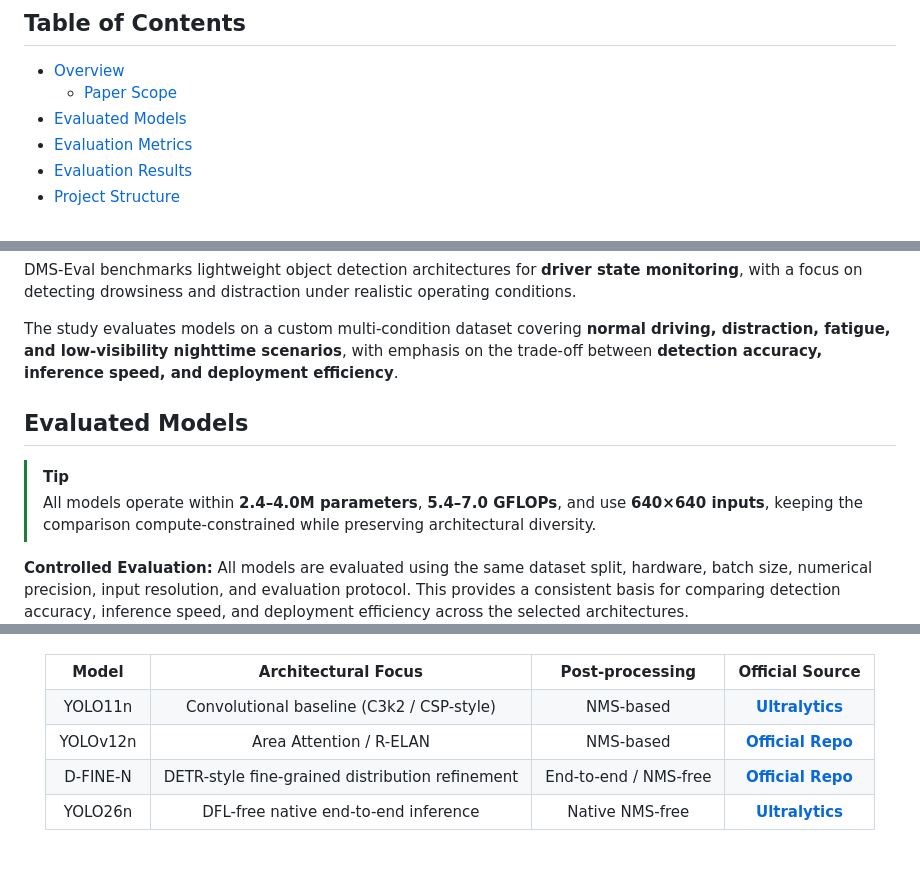
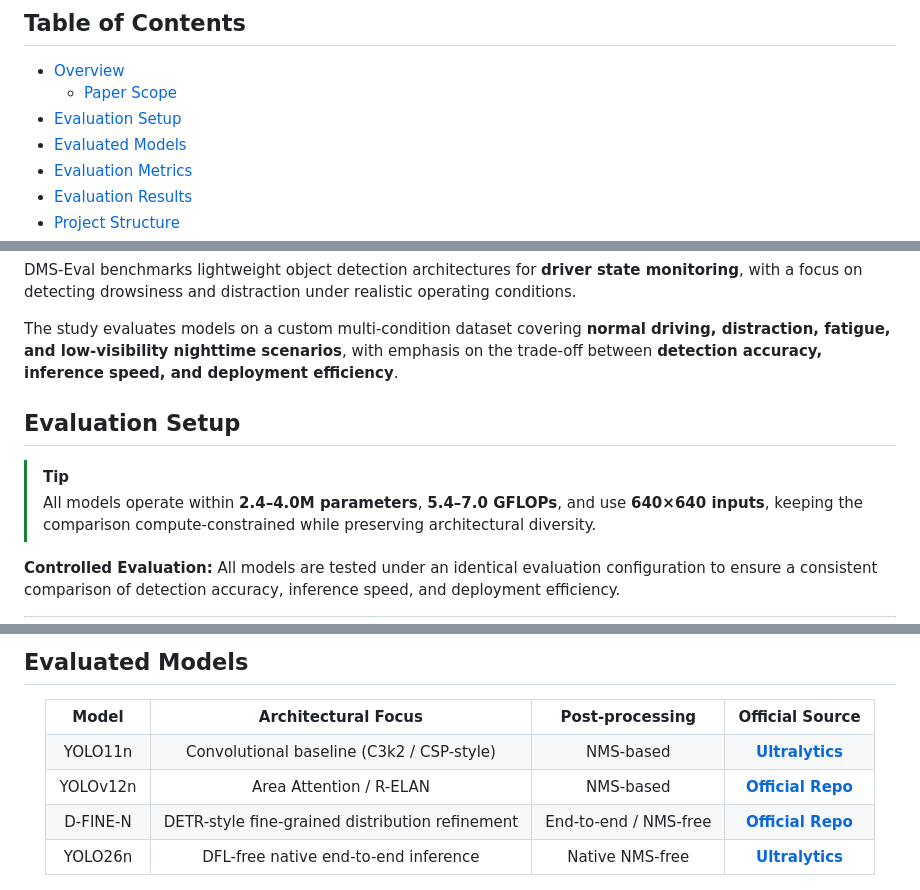
Before and after one commit to IamOumarIbrahim/DMS-Eval, a Markdown page: README.md, 3 parts joined by grey strips. Drawn GitHub-style; blank space fills up the shorter version.

Commit message:
Document controlled evaluation setup

```diff
--- a/README.md
+++ b/README.md
@@ -9,6 +9,7 @@
 
 * [Overview](#overview)
   * [Paper Scope](#paper-scope)
+* [Evaluation Setup](#evaluation-setup)
 * [Evaluated Models](#evaluated-models)
 * [Evaluation Metrics](#evaluation-metrics)
 * [Evaluation Results](#evaluation-results)
@@ -27,12 +28,11 @@ DMS-Eval benchmarks lightweight object detection architectures for **driver stat
 
 The study evaluates models on a custom multi-condition dataset covering **normal driving, distraction, fatigue, and low-visibility nighttime scenarios**, with emphasis on the trade-off between **detection accuracy, inference speed, and deployment efficiency**.
 
-
-## Evaluated Models
+## Evaluation Setup
 
 > [!TIP]
 > All models operate within **2.4–4.0M parameters**, **5.4–7.0 GFLOPs**, and use **640×640 inputs**, keeping the comparison compute-constrained while preserving architectural diversity.
 
-**Controlled Evaluation:** All models are evaluated using the same dataset split, hardware, batch size, numerical precision, input resolution, and evaluation protocol. This provides a consistent basis for comparing detection accuracy, inference speed, and deployment efficiency across the selected architectures.
+**Controlled Evaluation:** All models are tested under an identical evaluation configuration to ensure a consistent comparison of detection accuracy, inference speed, and deployment efficiency.
 
 <div align="center">
@@ -39,3 +81,7 @@ The study evaluates models on a custom multi-condition dataset covering **normal
+## Evaluated Models
+
+<div align="center">
+
 
 <table>
   <tr>
@@ -80,7 +126,6 @@ The study evaluates models on a custom multi-condition dataset covering **normal
       <a href="https://docs.ultralytics.com/models/yolo26/"><strong>Ultralytics</strong></a>
     </td>
   </tr>
-
 </table>
 
 </div>
```
Also changed, not shown: other parts of README.md (+47 -4 lines), CHANGELOG.md (+5 -0 lines), assets/640X640.png (added).
